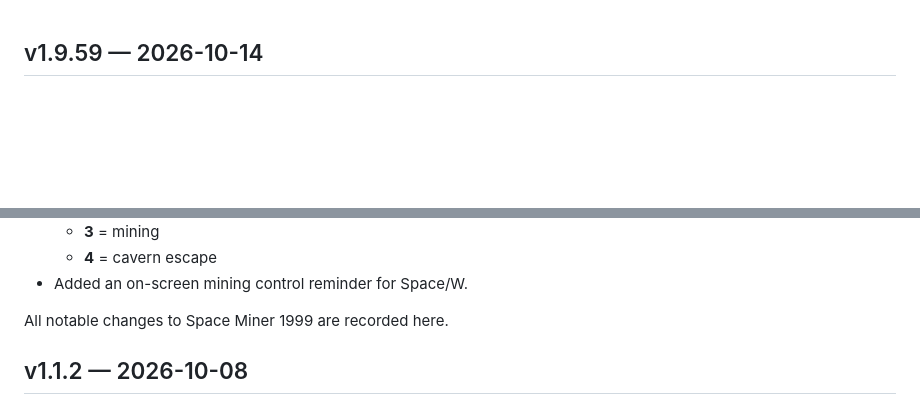
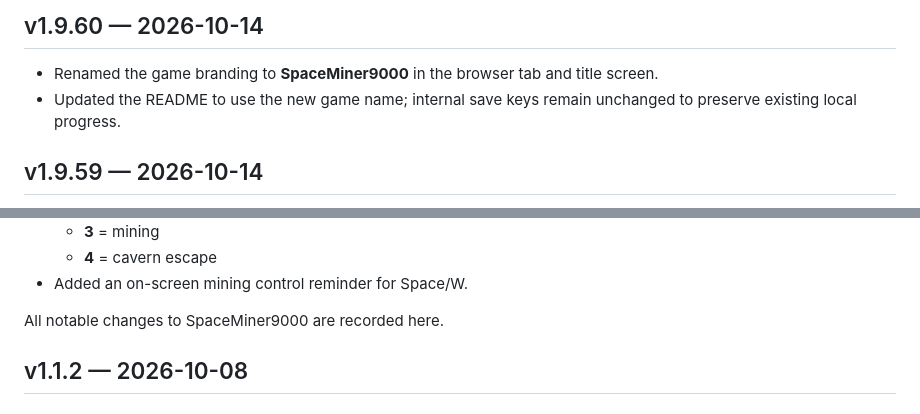
Before and after one commit to russ-explains/spaceminer9000, a Markdown page: CHANGELOG.md, 2 parts joined by grey strips. Rendered like a GitHub page; blank space fills up the shorter version.

Commit message:
Document SpaceMiner9000 rebrand (v1.9.60)

```diff
--- a/CHANGELOG.md
+++ b/CHANGELOG.md
@@ -1,3 +1,7 @@
+## v1.9.60 — 2026-10-14
+- Renamed the game branding to **SpaceMiner9000** in the browser tab and title screen.
+- Updated the README to use the new game name; internal save keys remain unchanged to preserve existing local progress.
+
 ## v1.9.59 — 2026-10-14
 - Re-enabled the gameplay test cheats: **1** = asteroid flight, **2** = landing, **3** = mining, **4** = cavern escape.
 - Repeating the shortcut for the current section advances to the next planet; shortcuts stop at the final planet.
@@ -551,7 +555,7 @@
   - **4** = cavern escape
 - Added an on-screen mining control reminder for Space/W.
 
-All notable changes to Space Miner 1999 are recorded here.
+All notable changes to SpaceMiner9000 are recorded here.
 
 ## v1.1.2 — 2026-10-08
 ### Fixed
```
